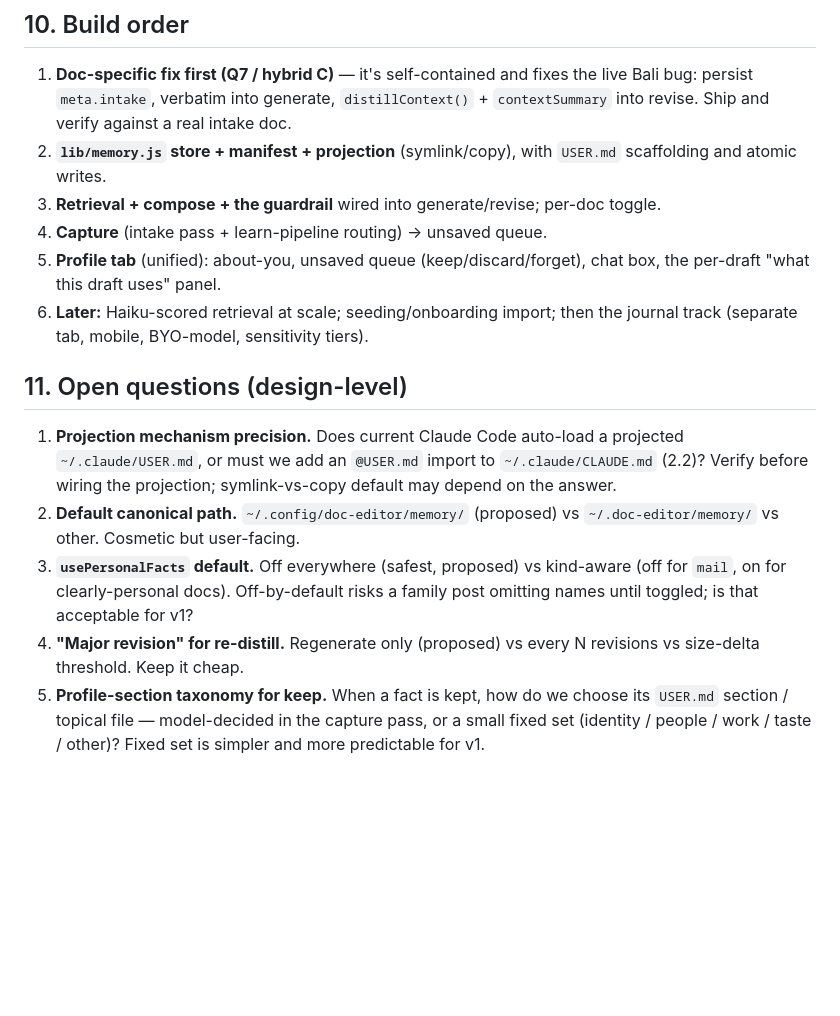
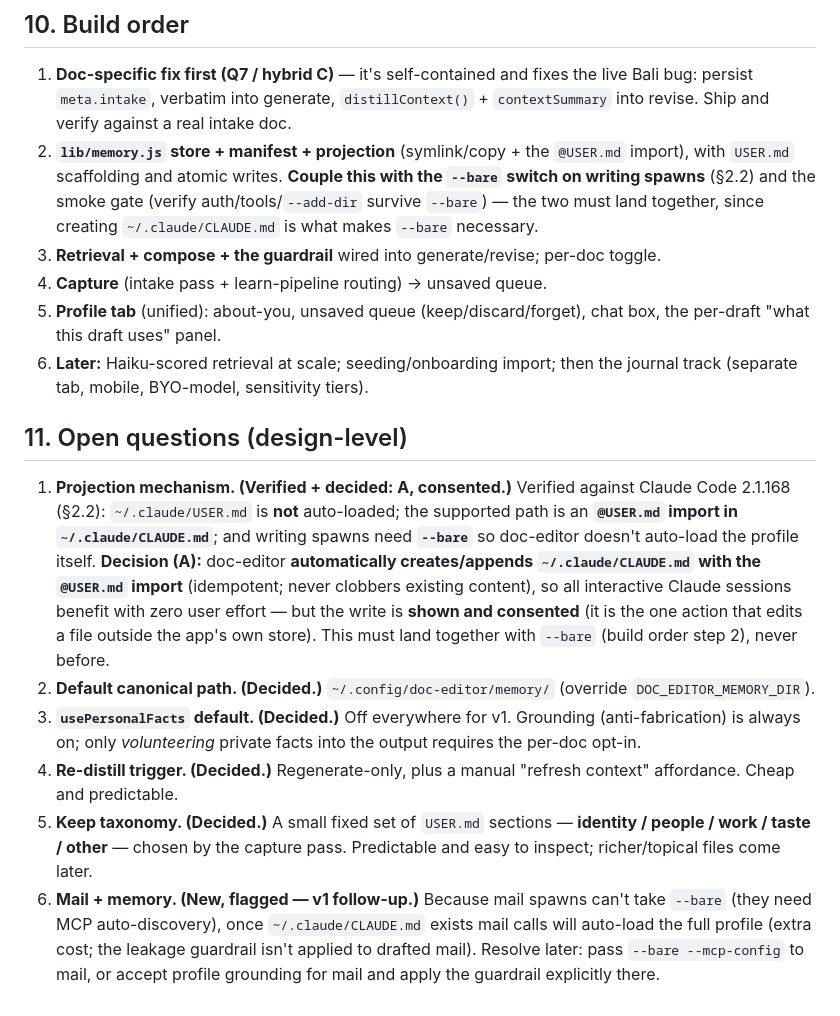
Before and after one commit to tapaskroy/doc-editor, a Markdown page: design/personal-memory-design.md, the part around one of its changes. Rendered like a GitHub page; blank space fills up the shorter version.

```diff
--- a/design/personal-memory-design.md
+++ b/design/personal-memory-design.md
@@ -142,7 +154,7 @@ Same discipline as the voice store: write-temp-then-rename for `memory.json`, `U
 ## 10. Build order
 
 1. **Doc-specific fix first (Q7 / hybrid C)** — it's self-contained and fixes the live Bali bug: persist `meta.intake`, verbatim into generate, `distillContext()` + `contextSummary` into revise. Ship and verify against a real intake doc.
-2. **`lib/memory.js` store + manifest + projection** (symlink/copy), with `USER.md` scaffolding and atomic writes.
+2. **`lib/memory.js` store + manifest + projection** (symlink/copy + the `@USER.md` import), with `USER.md` scaffolding and atomic writes. **Couple this with the `--bare` switch on writing spawns** (§2.2) and the smoke gate (verify auth/tools/`--add-dir` survive `--bare`) — the two must land together, since creating `~/.claude/CLAUDE.md` is what makes `--bare` necessary.
 3. **Retrieval + compose + the guardrail** wired into generate/revise; per-doc toggle.
 4. **Capture** (intake pass + learn-pipeline routing) → unsaved queue.
 5. **Profile tab** (unified): about-you, unsaved queue (keep/discard/forget), chat box, the per-draft "what this draft uses" panel.
@@ -150,8 +162,9 @@ Same discipline as the voice store: write-temp-then-rename for `memory.json`, `U
 
 ## 11. Open questions (design-level)
 
-1. **Projection mechanism precision.** Does current Claude Code auto-load a projected `~/.claude/USER.md`, or must we add an `@USER.md` import to `~/.claude/CLAUDE.md` (2.2)? Verify before wiring the projection; symlink-vs-copy default may depend on the answer.
-2. **Default canonical path.** `~/.config/doc-editor/memory/` (proposed) vs `~/.doc-editor/memory/` vs other. Cosmetic but user-facing.
-3. **`usePersonalFacts` default.** Off everywhere (safest, proposed) vs kind-aware (off for `mail`, on for clearly-personal docs). Off-by-default risks a family post omitting names until toggled; is that acceptable for v1?
-4. **"Major revision" for re-distill.** Regenerate only (proposed) vs every N revisions vs size-delta threshold. Keep it cheap.
-5. **Profile-section taxonomy for keep.** When a fact is kept, how do we choose its `USER.md` section / topical file — model-decided in the capture pass, or a small fixed set (identity / people / work / taste / other)? Fixed set is simpler and more predictable for v1.
+1. **Projection mechanism. (Verified + decided: A, consented.)** Verified against Claude Code 2.1.168 (§2.2): `~/.claude/USER.md` is **not** auto-loaded; the supported path is an **`@USER.md` import in `~/.claude/CLAUDE.md`**; and writing spawns need **`--bare`** so doc-editor doesn't auto-load the profile itself. **Decision (A):** doc-editor **automatically creates/appends `~/.claude/CLAUDE.md` with the `@USER.md` import** (idempotent; never clobbers existing content), so all interactive Claude sessions benefit with zero user effort — but the write is **shown and consented** (it is the one action that edits a file outside the app's own store). This must land together with `--bare` (build order step 2), never before.
+2. **Default canonical path. (Decided.)** `~/.config/doc-editor/memory/` (override `DOC_EDITOR_MEMORY_DIR`).
+3. **`usePersonalFacts` default. (Decided.)** Off everywhere for v1. Grounding (anti-fabrication) is always on; only *volunteering* private facts into the output requires the per-doc opt-in.
+4. **Re-distill trigger. (Decided.)** Regenerate-only, plus a manual "refresh context" affordance. Cheap and predictable.
+5. **Keep taxonomy. (Decided.)** A small fixed set of `USER.md` sections — **identity / people / work / taste / other** — chosen by the capture pass. Predictable and easy to inspect; richer/topical files come later.
+6. **Mail + memory. (New, flagged — v1 follow-up.)** Because mail spawns can't take `--bare` (they need MCP auto-discovery), once `~/.claude/CLAUDE.md` exists mail calls will auto-load the full profile (extra cost; the leakage guardrail isn't applied to drafted mail). Resolve later: pass `--bare --mcp-config` to mail, or accept profile grounding for mail and apply the guardrail explicitly there.
```
Also changed, not shown: other parts of design/personal-memory-design.md (+17 -5 lines).
